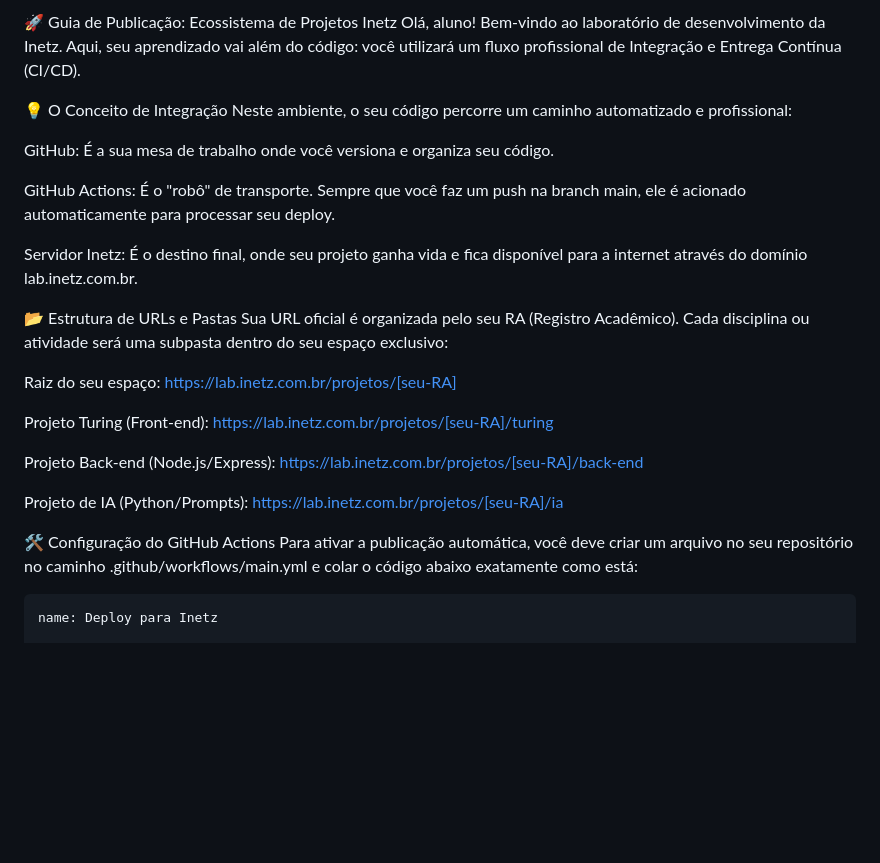
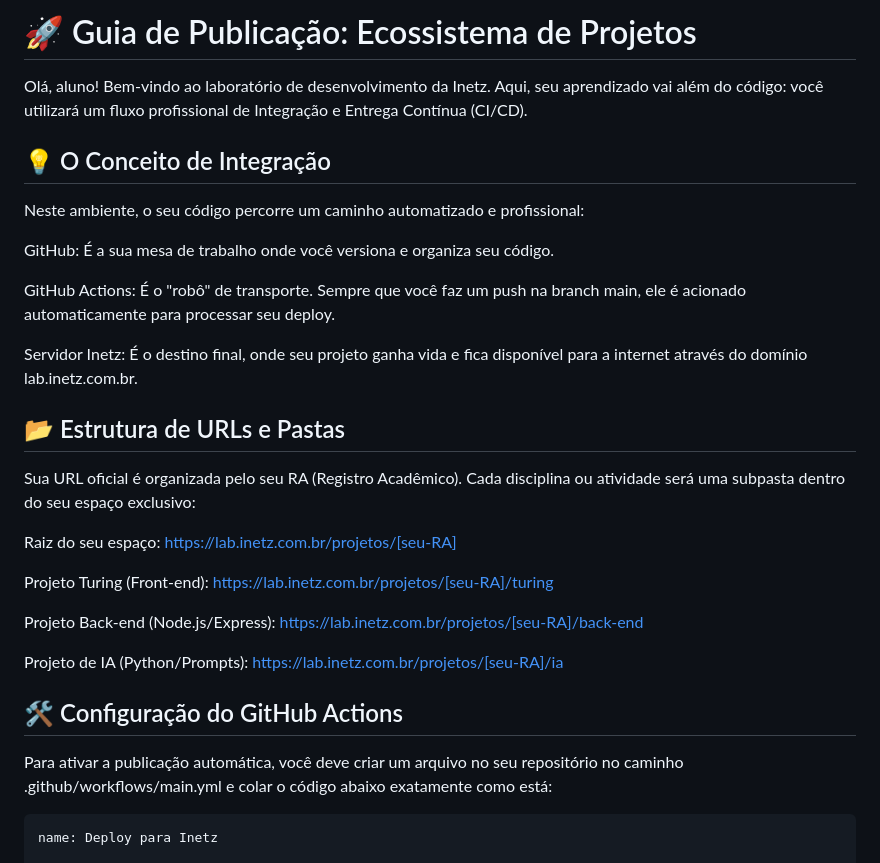
Before and after one commit to arosa725/docker_nginx, a Markdown page: readme.md, the part around the change. Rendered like a GitHub page; blank space fills up the shorter version.

Commit message:
Revise headings in readme.md for clarity
Updated headings in the readme for better structure.

````diff
--- a/readme.md
+++ b/readme.md
@@ -1,7 +1,8 @@
-🚀 Guia de Publicação: Ecossistema de Projetos Inetz
+# 🚀 Guia de Publicação: Ecossistema de Projetos
+
 Olá, aluno! Bem-vindo ao laboratório de desenvolvimento da Inetz. Aqui, seu aprendizado vai além do código: você utilizará um fluxo profissional de Integração e Entrega Contínua (CI/CD).
 
-💡 O Conceito de Integração
+## 💡 O Conceito de Integração
 Neste ambiente, o seu código percorre um caminho automatizado e profissional:
 
 GitHub: É a sua mesa de trabalho onde você versiona e organiza seu código.
@@ -10,7 +11,7 @@ GitHub Actions: É o "robô" de transporte. Sempre que você faz um push na bran
 
 Servidor Inetz: É o destino final, onde seu projeto ganha vida e fica disponível para a internet através do domínio lab.inetz.com.br.
 
-📂 Estrutura de URLs e Pastas
+## 📂 Estrutura de URLs e Pastas
 Sua URL oficial é organizada pelo seu RA (Registro Acadêmico). Cada disciplina ou atividade será uma subpasta dentro do seu espaço exclusivo:
 
 Raiz do seu espaço: https://lab.inetz.com.br/projetos/[seu-RA]
@@ -21,7 +22,8 @@ Projeto Back-end (Node.js/Express): https://lab.inetz.com.br/projetos/[seu-RA]/b
 
 Projeto de IA (Python/Prompts): https://lab.inetz.com.br/projetos/[seu-RA]/ia
 
-🛠️ Configuração do GitHub Actions
+## 🛠️ Configuração do GitHub Actions
+
 Para ativar a publicação automática, você deve criar um arquivo no seu repositório no caminho .github/workflows/main.yml e colar o código abaixo exatamente como está:
 ```
 name: Deploy para Inetz
````
